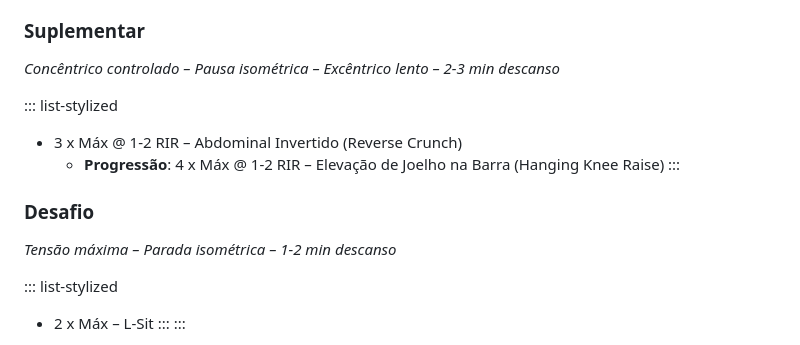
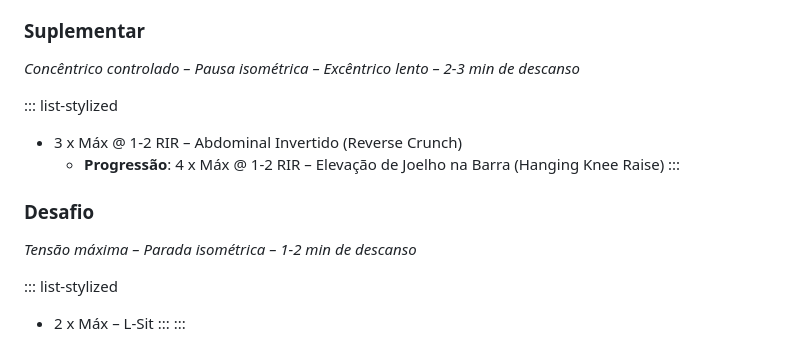
Before and after one commit to robson-niemeyer/robson-niemeyer.github.io, a Markdown page: src/calisthenics-training-for-beginners.md, the part around one of its changes. GitHub-like rendering.

```diff
--- a/src/calisthenics-training-for-beginners.md
+++ b/src/calisthenics-training-for-beginners.md
@@ -145,7 +145,7 @@ _Concêntrico controlado – Excêntrico controlado – 2-3 min descanso_
 
 ### Suplementar
 
-_Concêntrico controlado – Pausa isométrica – Excêntrico lento – 2-3 min descanso_
+_Concêntrico controlado – Pausa isométrica – Excêntrico lento – 2-3 min de descanso_
 
 ::: list-stylized
 * 3 x Máx @ 1-2 RIR – Abdominal Invertido (Reverse Crunch)
@@ -154,7 +154,7 @@ _Concêntrico controlado – Pausa isométrica – Excêntrico lento – 2-3 min
 
 ### Desafio
 
-_Tensão máxima – Parada isométrica – 1-2 min descanso_
+_Tensão máxima – Parada isométrica – 1-2 min de descanso_
 
 ::: list-stylized
 * 2 x Máx – L-Sit
```
Also changed, not shown: other parts of src/calisthenics-training-for-beginners.md (+8 -8 lines).
